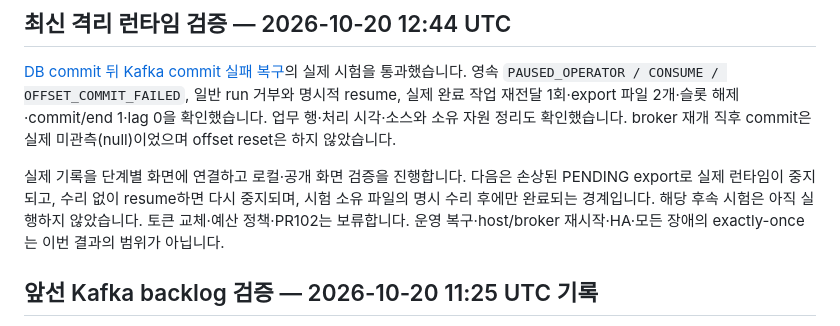
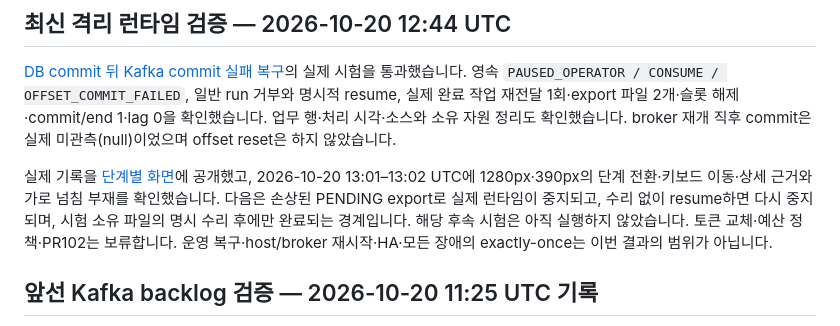
Before and after one commit to DevDooly/devdooly-platform-lab, a Markdown page: docs/NEXT_STEPS.md, the part around the change. Drawn GitHub-style.

```diff
--- a/docs/NEXT_STEPS.md
+++ b/docs/NEXT_STEPS.md
@@ -4,7 +4,7 @@
 
 [DB commit 뒤 Kafka commit 실패 복구](evidence/offset-commit-recovery/README.md)의 실제 시험을 통과했습니다. 영속 `PAUSED_OPERATOR / CONSUME / OFFSET_COMMIT_FAILED`, 일반 run 거부와 명시적 resume, 실제 완료 작업 재전달 1회·export 파일 2개·슬롯 해제·commit/end 1·lag 0을 확인했습니다. 업무 행·처리 시각·소스와 소유 자원 정리도 확인했습니다. broker 재개 직후 commit은 실제 미관측(null)이었으며 offset reset은 하지 않았습니다.
 
-실제 기록을 단계별 화면에 연결하고 로컬·공개 화면 검증을 진행합니다. 다음은 손상된 PENDING export로 실제 런타임이 중지되고, 수리 없이 resume하면 다시 중지되며, 시험 소유 파일의 명시 수리 후에만 완료되는 경계입니다. 해당 후속 시험은 아직 실행하지 않았습니다. 토큰 교체·예산 정책·PR102는 보류합니다. 운영 복구·host/broker 재시작·HA·모든 장애의 exactly-once는 이번 결과의 범위가 아닙니다.
+실제 기록을 [단계별 화면](https://devdooly.github.io/devdooly-platform-lab/#offset-commit-recovery)에 공개했고, 2026-10-20 13:01–13:02 UTC에 1280px·390px의 단계 전환·키보드 이동·상세 근거와 가로 넘침 부재를 확인했습니다. 다음은 손상된 PENDING export로 실제 런타임이 중지되고, 수리 없이 resume하면 다시 중지되며, 시험 소유 파일의 명시 수리 후에만 완료되는 경계입니다. 해당 후속 시험은 아직 실행하지 않았습니다. 토큰 교체·예산 정책·PR102는 보류합니다. 운영 복구·host/broker 재시작·HA·모든 장애의 exactly-once는 이번 결과의 범위가 아닙니다.
 
 ## 앞선 Kafka backlog 검증 — 2026-10-20 11:25 UTC 기록
 
```
Also changed, not shown: README.md (+1 -1 lines), 1 other file.
